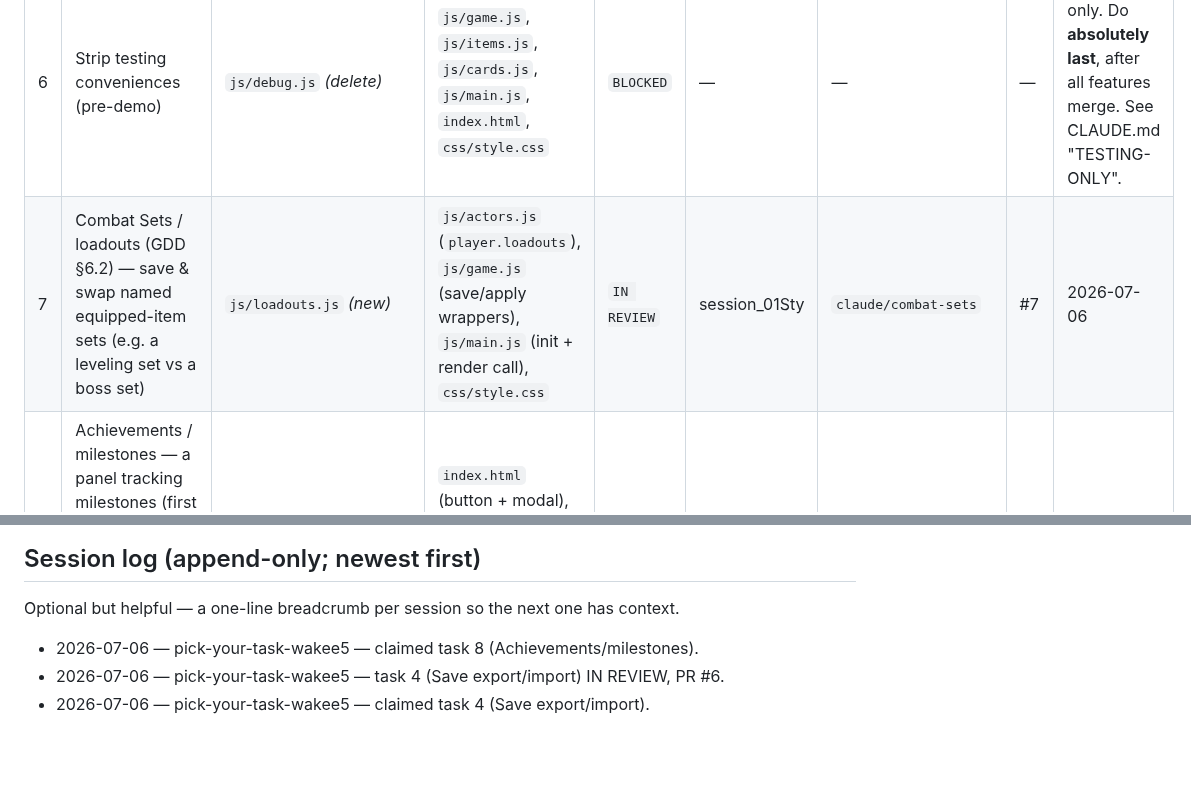
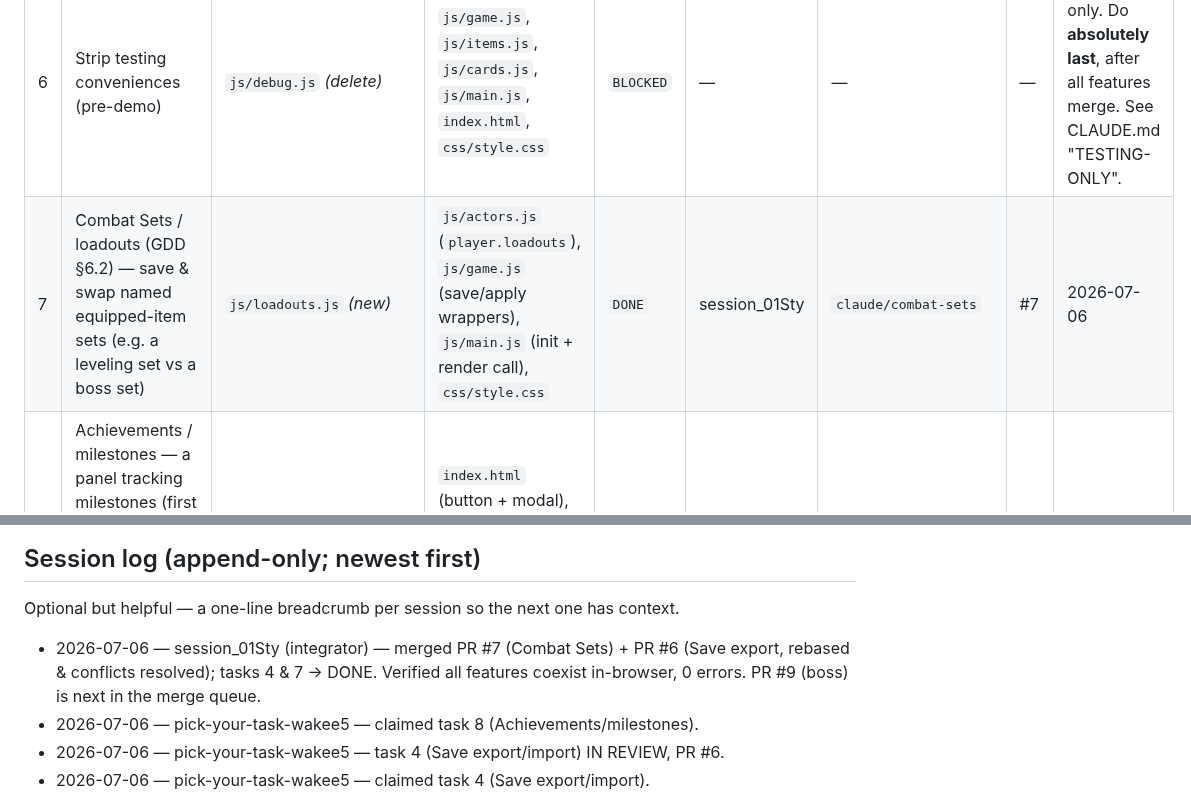
Before and after one commit to tarnos12/fallensword-prototype, a Markdown page: TASKS.md, 2 parts joined by grey strips. GitHub-like rendering; blank space fills up the shorter version.

```diff
--- a/TASKS.md
+++ b/TASKS.md
@@ -48,6 +51,6 @@ Task IDs are stable handles, not priority — go by the **Status** column. Featu
 | 5 | Visual / UI polish pass | `css/style.css` | `index.html`, `js/ui.js` | `BLOCKED` | — | — | — | Do **last & solo** — pure cross-cutting CSS/UI, collides with every other task. Start only when 1–4 are merged. |
 | 6 | Strip testing conveniences (pre-demo) | `js/debug.js` *(delete)* | `js/game.js`, `js/items.js`, `js/cards.js`, `js/main.js`, `index.html`, `css/style.css` | `BLOCKED` | — | — | — | Demo-prep only. Do **absolutely last**, after all features merge. See CLAUDE.md "TESTING-ONLY". |
-| 7 | Combat Sets / loadouts (GDD §6.2) — save & swap named equipped-item sets (e.g. a leveling set vs a boss set) | `js/loadouts.js` *(new)* | `js/actors.js` (`player.loadouts`), `js/game.js` (save/apply wrappers), `js/main.js` (init + render call), `css/style.css` | `IN REVIEW` | session_01Sty | `claude/combat-sets` | #7 | 2026-07-06 |
+| 7 | Combat Sets / loadouts (GDD §6.2) — save & swap named equipped-item sets (e.g. a leveling set vs a boss set) | `js/loadouts.js` *(new)* | `js/actors.js` (`player.loadouts`), `js/game.js` (save/apply wrappers), `js/main.js` (init + render call), `css/style.css` | `DONE` | session_01Sty | `claude/combat-sets` | #7 | 2026-07-06 |
 | 8 | Achievements / milestones — a panel tracking milestones (first breakthrough, N kills, first Epic, full codex, first sect hire…) with a toast on unlock | `js/achievements.js` *(new)* | `index.html` (button + modal), `css/style.css`, `js/main.js` (init), `js/game.js` (small record hooks) | `CLAIMED` | pick-your-task-wakee5 | `claude/achievements-milestones` | — | 2026-07-06 |
 | 9 | Settings / preferences modal — consolidate display prefs (instant combat, replay tutorial, reset save) into one ⚙ panel | `js/settings.js` *(new)* | `index.html` (button + modal), `css/style.css`, `js/main.js` (init), `js/ui.js` (relocate the instant-combat toggle) | `CLAIMED` | pick-your-task-aj14ny | `claude/settings-modal` | — | 2026-07-06 |
 
@@ -296,6 +300,7 @@ The claim board stops two sessions doing the *same* task. These rules stop their
 
 Optional but helpful — a one-line breadcrumb per session so the next one has context.
 
+- 2026-07-06 — session_01Sty (integrator) — merged PR #7 (Combat Sets) + PR #6 (Save export, rebased & conflicts resolved); tasks 4 & 7 → DONE. Verified all features coexist in-browser, 0 errors. PR #9 (boss) is next in the merge queue.
 - 2026-07-06 — pick-your-task-wakee5 — claimed task 8 (Achievements/milestones).
 - 2026-07-06 — pick-your-task-wakee5 — task 4 (Save export/import) IN REVIEW, PR #6.
 - 2026-07-06 — pick-your-task-wakee5 — claimed task 4 (Save export/import).
```
Also changed, not shown: other parts of TASKS.md (+7 -3 lines).
